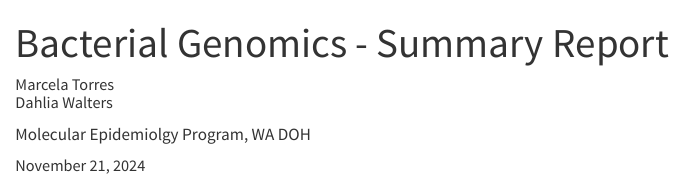
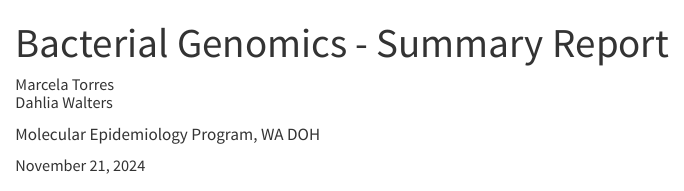
Before and after one commit to NW-PaGe/BacterialGenomicsSummaryOutput, a Quarto document (BacteriaGenomicsReports.qmd): the page in a window 1100 px wide, from its top. Rendered offline with R 4.5, knitr and Pandoc in place of Quarto, with nearby package versions; some code elsewhere in the file could not run offline.

Commit message:
Fix typo in .qmd affiliation

```diff
--- a/BacteriaGenomicsReports.qmd
+++ b/BacteriaGenomicsReports.qmd
@@ -3,7 +3,7 @@ title: "Bacterial Genomics - Summary Report"
 date: today
 author:
   - name: "Marcela Torres <br> Dahlia Walters"
-    affiliation: "Molecular Epidemiolgy Program, WA DOH"
+    affiliation: "Molecular Epidemiology Program, WA DOH"
 format:
   html:
     self-contained: true
```
